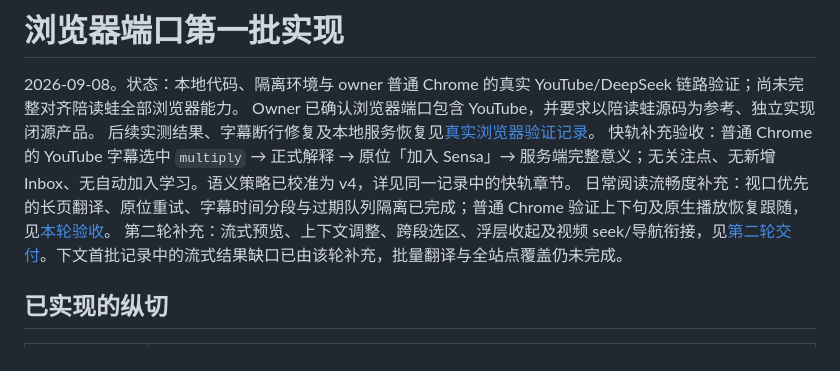
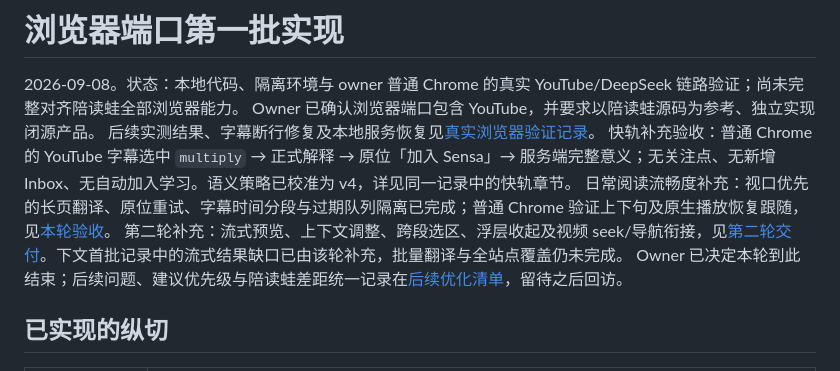
Before and after one commit to ichthyoplanktonzyh/sensa-standalone, a Markdown page: docs/sensa/browser-port-handoff.md, the part around the change. Rendered like a GitHub page.

```diff
--- a/docs/sensa/browser-port-handoff.md
+++ b/docs/sensa/browser-port-handoff.md
@@ -6,6 +6,7 @@ Owner 已确认浏览器端口包含 YouTube，并要求以陪读蛙源码为参
 快轨补充验收：普通 Chrome 的 YouTube 字幕选中 `multiply` → 正式解释 → 原位「加入 Sensa」→ 服务端完整意义；无关注点、无新增 Inbox、无自动加入学习。语义策略已校准为 v4，详见同一记录中的快轨章节。
 日常阅读流畅度补充：视口优先的长页翻译、原位重试、字幕时间分段与过期队列隔离已完成；普通 Chrome 验证上下句及原生播放恢复跟随，见[本轮验收](browser-reading-continuity-handoff.md)。
 第二轮补充：流式预览、上下文调整、跨段选区、浮层收起及视频 seek/导航衔接，见[第二轮交付](browser-reading-polish-handoff.md)。下文首批记录中的流式结果缺口已由该轮补充，批量翻译与全站点覆盖仍未完成。
+Owner 已决定本轮到此结束；后续问题、建议优先级与陪读蛙差距统一记录在[后续优化清单](browser-port-followups.md)，留待之后回访。
 
 ## 已实现的纵切
 
```
Also changed, not shown: docs/sensa/README.md (+1 -0 lines), docs/sensa/browser-port-followups.md (added, +51 -0 lines).
